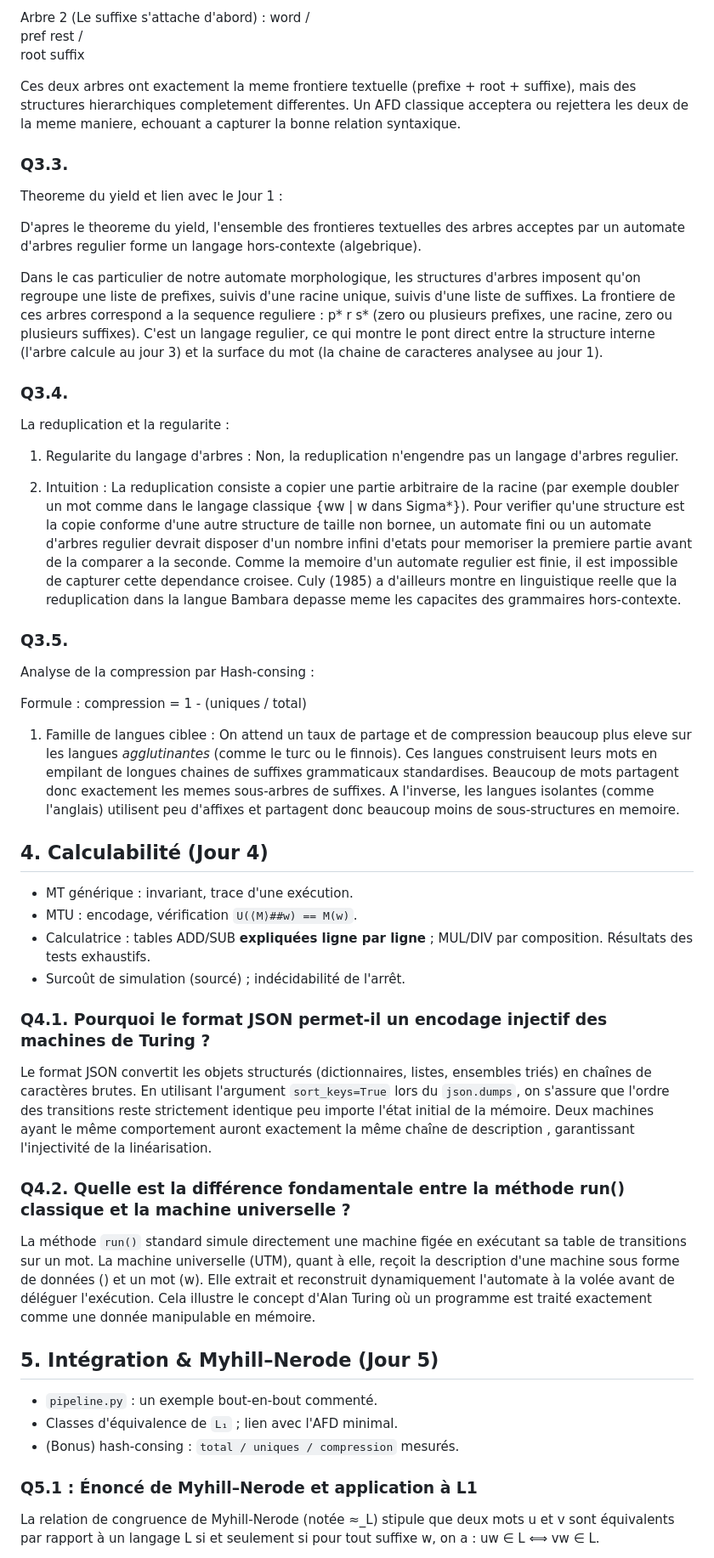
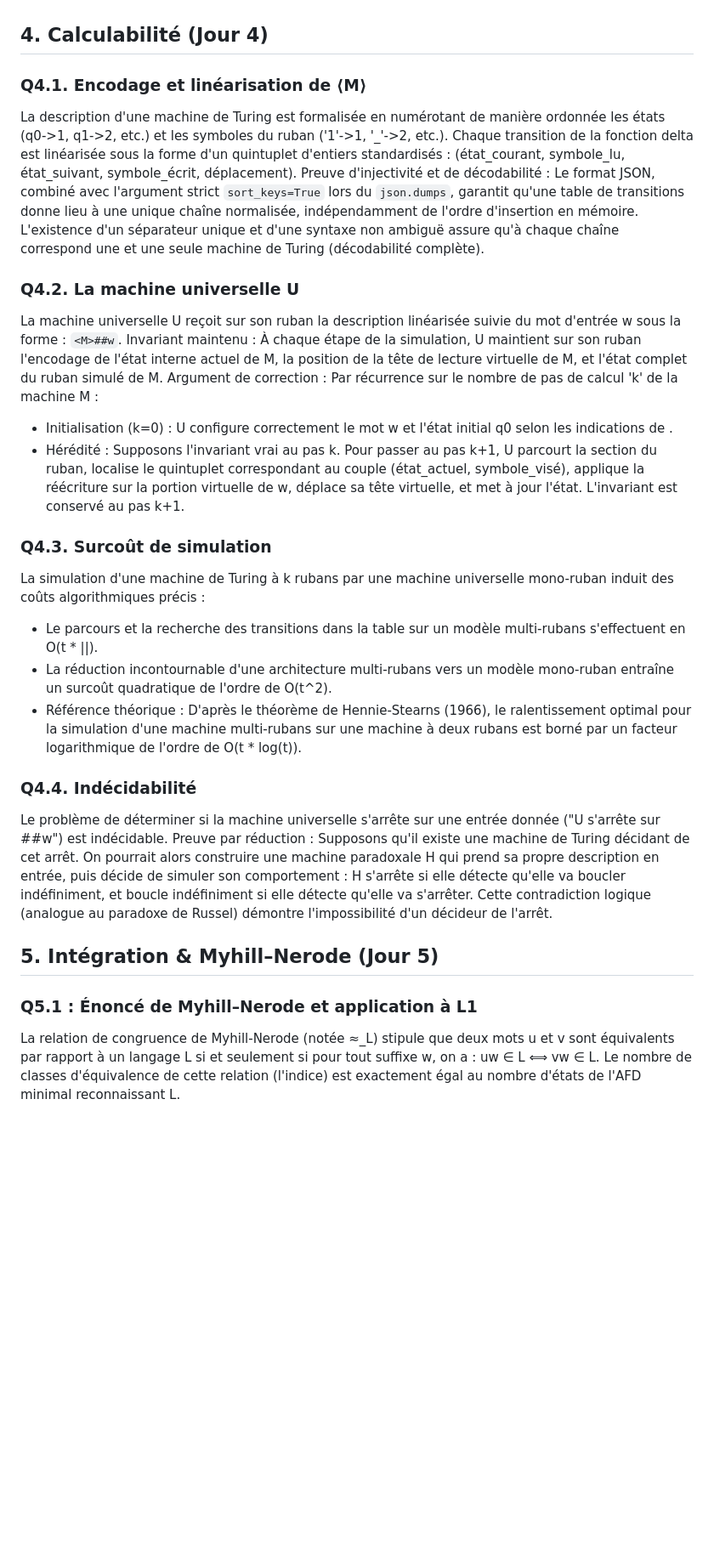
Before and after one commit to Adinette/DOUGLOUI_Adinette_YEMADJE_Waldo_formlang, a Markdown page: formlang_projet/docs/RAPPORT_TEMPLATE.md, the part around one of its changes. Shown at 85% size. Drawn GitHub-style; blank space fills up the shorter version.

```diff
--- a/formlang_projet/docs/RAPPORT_TEMPLATE.md
+++ b/formlang_projet/docs/RAPPORT_TEMPLATE.md
@@ -127,57 +125,32 @@ pref root
 
-Arbre 2 (Le suffixe s'attache d'abord) :
-    word
-   /    \
-pref   rest
-       /  \
-    root suffix
-
-Ces deux arbres ont exactement la meme frontiere textuelle (prefixe + root + suffixe), mais des structures hierarchiques completement differentes. Un AFD classique acceptera ou rejettera les deux de la meme maniere, echouant a capturer la bonne relation syntaxique.
-
-### Q3.3.
-Theoreme du yield et lien avec le Jour 1 :
-
-D'apres le theoreme du yield, l'ensemble des frontieres textuelles des arbres acceptes par un automate d'arbres regulier forme un langage hors-contexte (algebrique).
-
-Dans le cas particulier de notre automate morphologique, les structures d'arbres imposent qu'on regroupe une liste de prefixes, suivis d'une racine unique, suivis d'une liste de suffixes. La frontiere de ces arbres correspond a la sequence reguliere : p* r s* (zero ou plusieurs prefixes, une racine, zero ou plusieurs suffixes).
-C'est un langage regulier, ce qui montre le pont direct entre la structure interne (l'arbre calcule au jour 3) et la surface du mot (la chaine de caracteres analysee au jour 1).
-
-### Q3.4.
-La reduplication et la regularite :
-
-1. Regularite du langage d'arbres :
-Non, la reduplication n'engendre pas un langage d'arbres regulier.
-
-2. Intuition :
-La reduplication consiste a copier une partie arbitraire de la racine (par exemple doubler un mot comme dans le langage classique {ww | w dans Sigma*}). Pour verifier qu'une structure est la copie conforme d'une autre structure de taille non bornee, un automate fini ou un automate d'arbres regulier devrait disposer d'un nombre infini d'etats pour memoriser la premiere partie avant de la comparer a la seconde. Comme la memoire d'un automate regulier est finie, il est impossible de capturer cette dependance croisee. Culy (1985) a d'ailleurs montre en linguistique reelle que la reduplication dans la langue Bambara depasse meme les capacites des grammaires hors-contexte.
-
-### Q3.5.
-Analyse de la compression par Hash-consing :
-
-Formule : compression = 1 - (uniques / total)
-
-1. Famille de langues ciblee :
-On attend un taux de partage et de compression beaucoup plus eleve sur les langues *agglutinantes* (comme le turc ou le finnois). Ces langues construisent leurs mots en empilant de longues chaines de suffixes grammaticaux standardises. Beaucoup de mots partagent donc exactement les memes sous-arbres de suffixes. A l'inverse, les langues isolantes (comme l'anglais) utilisent peu d'affixes et partagent donc beaucoup moins de sous-structures en memoire.
 
 ## 4. Calculabilité (Jour 4)
-- MT générique : invariant, trace d'une exécution.
-- MTU : encodage, vérification `U(⟨M⟩##w) == M(w)`.
-- Calculatrice : tables ADD/SUB **expliquées ligne par ligne** ; MUL/DIV par
-  composition. Résultats des tests exhaustifs.
-- Surcoût de simulation (sourcé) ; indécidabilité de l'arrêt.
 
-### Q4.1. Pourquoi le format JSON permet-il un encodage injectif des machines de Turing ?
-Le format JSON convertit les objets structurés (dictionnaires, listes, ensembles triés) en chaînes de caractères brutes. En utilisant l'argument `sort_keys=True` lors du `json.dumps`, on s'assure que l'ordre des transitions reste strictement identique peu importe l'état initial de la mémoire. Deux machines ayant le même comportement auront exactement la même chaîne de description <M>, garantissant l'injectivité de la linéarisation.
+### Q4.1. Encodage et linéarisation de ⟨M⟩
+La description <M> d'une machine de Turing est formalisée en numérotant de manière ordonnée les états (q0->1, q1->2, etc.) et les symboles du ruban ('1'->1, '_'->2, etc.). Chaque transition de la fonction delta est linéarisée sous la forme d'un quintuplet d'entiers standardisés : (état_courant, symbole_lu, état_suivant, symbole_écrit, déplacement).
+Preuve d'injectivité et de décodabilité : Le format JSON, combiné avec l'argument strict `sort_keys=True` lors du `json.dumps`, garantit qu'une table de transitions donne lieu à une unique chaîne normalisée, indépendamment de l'ordre d'insertion en mémoire. L'existence d'un séparateur unique et d'une syntaxe non ambiguë assure qu'à chaque chaîne <M> correspond une et une seule machine de Turing (décodabilité complète).
 
-### Q4.2. Quelle est la différence fondamentale entre la méthode run() classique et la machine universelle ?
-La méthode `run()` standard simule directement une machine figée en exécutant sa table de transitions sur un mot. La machine universelle (UTM), quant à elle, reçoit la description d'une machine sous forme de données (<M>) et un mot (w). Elle extrait et reconstruit dynamiquement l'automate à la volée avant de déléguer l'exécution. Cela illustre le concept d'Alan Turing où un programme est traité exactement comme une donnée manipulable en mémoire.
+### Q4.2. La machine universelle U
+La machine universelle U reçoit sur son ruban la description linéarisée <M> suivie du mot d'entrée w sous la forme : `<M>##w`.
+Invariant maintenu : À chaque étape de la simulation, U maintient sur son ruban l'encodage de l'état interne actuel de M, la position de la tête de lecture virtuelle de M, et l'état complet du ruban simulé de M.
+Argument de correction : Par récurrence sur le nombre de pas de calcul 'k' de la machine M :
+- Initialisation (k=0) : U configure correctement le mot w et l'état initial q0 selon les indications de <M>.
+- Hérédité : Supposons l'invariant vrai au pas k. Pour passer au pas k+1, U parcourt la section <M> du ruban, localise le quintuplet correspondant au couple (état_actuel, symbole_visé), applique la réécriture sur la portion virtuelle de w, déplace sa tête virtuelle, et met à jour l'état. L'invariant est conservé au pas k+1.
+
+### Q4.3. Surcoût de simulation
+La simulation d'une machine de Turing à k rubans par une machine universelle mono-ruban induit des coûts algorithmiques précis :
+- Le parcours et la recherche des transitions dans la table <M> sur un modèle multi-rubans s'effectuent en O(t * |<M>|).
+- La réduction incontournable d'une architecture multi-rubans vers un modèle mono-ruban entraîne un surcoût quadratique de l'ordre de O(t^2).
+- Référence théorique : D'après le théorème de Hennie-Stearns (1966), le ralentissement optimal pour la simulation d'une machine multi-rubans sur une machine à deux rubans est borné par un facteur logarithmique de l'ordre de O(t * log(t)).
+
+### Q4.4. Indécidabilité
+Le problème de déterminer si la machine universelle s'arrête sur une entrée donnée ("U s'arrête sur <M>##w") est indécidable.
+Preuve par réduction : Supposons qu'il existe une machine de Turing décidant de cet arrêt. On pourrait alors construire une machine paradoxale H qui prend sa propre description <H> en entrée, puis décide de simuler son comportement : H s'arrête si elle détecte qu'elle va boucler indéfiniment, et boucle indéfiniment si elle détecte qu'elle va s'arrêter. Cette contradiction logique (analogue au paradoxe de Russel) démontre l'impossibilité d'un décideur de l'arrêt.
+
 
 ## 5. Intégration & Myhill–Nerode (Jour 5)
-- `pipeline.py` : un exemple bout-en-bout commenté.
-- Classes d'équivalence de `L₁` ; lien avec l'AFD minimal.
-- (Bonus) hash-consing : `total / uniques / compression` mesurés.
 
 ### Q5.1 : Énoncé de Myhill–Nerode et application à L1
-La relation de congruence de Myhill-Nerode (notée ≈_L) stipule que deux mots u et v sont équivalents par rapport à un langage L si et seulement si pour tout suffixe w, on a :
-uw ∈ L ⟺ vw ∈ L.
+La relation de congruence de Myhill-Nerode (notée ≈_L) stipule que deux mots u et v sont équivalents par rapport à un langage L si et seulement si pour tout suffixe w, on a : uw ∈ L ⟺ vw ∈ L.
+Le nombre de classes d'équivalence de cette relation (l'indice) est exactement égal au nombre d'états de l'AFD minimal reconnaissant L.
 
```
Also changed, not shown: other parts of formlang_projet/docs/RAPPORT_TEMPLATE.md (+85 -94 lines).
